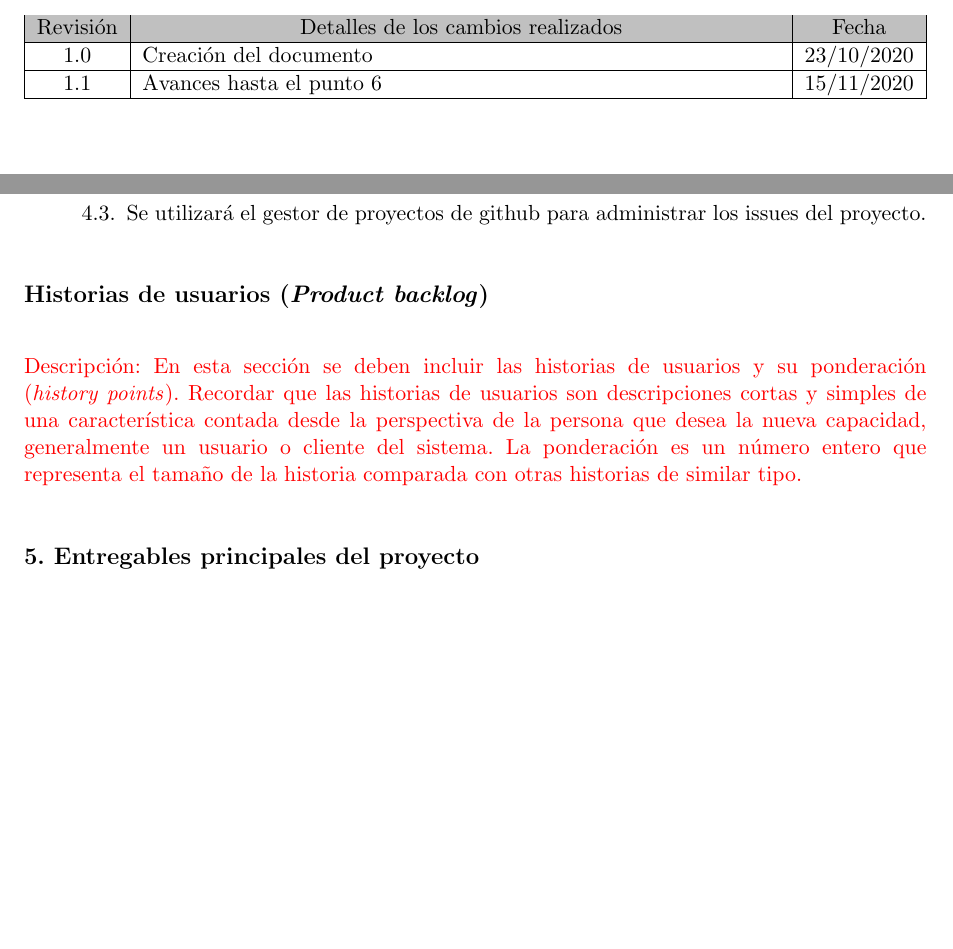
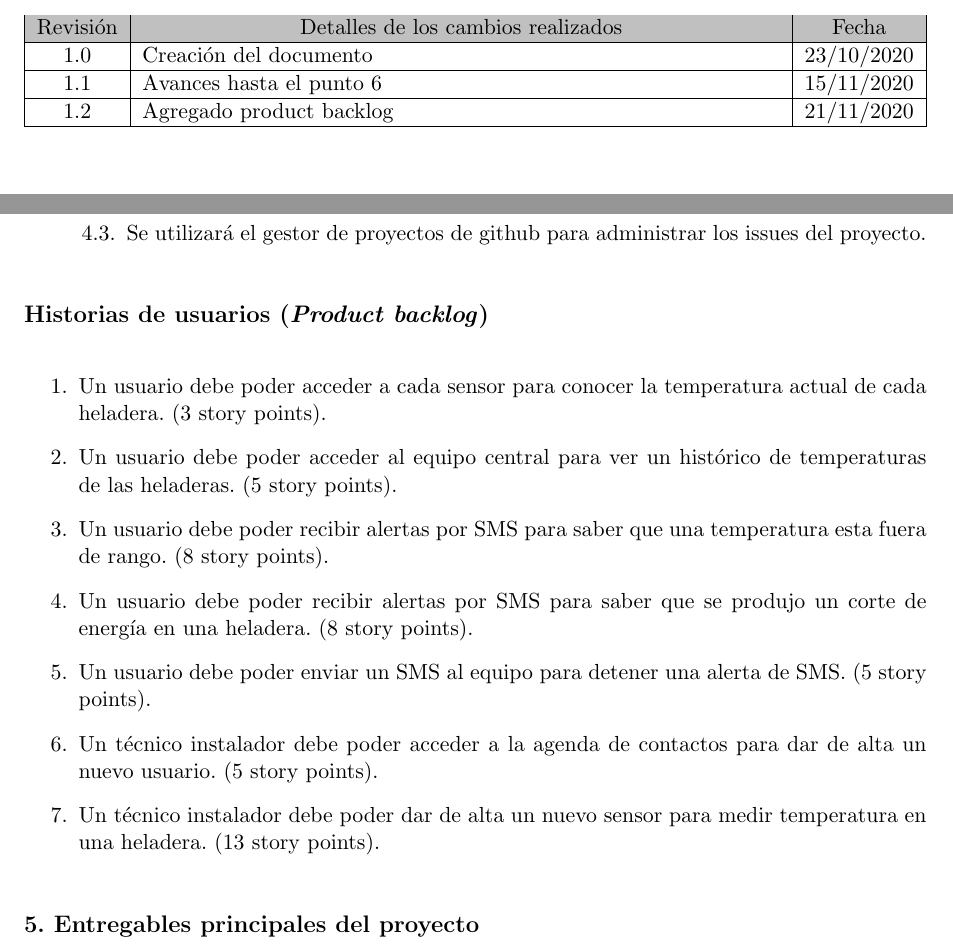
Before and after one commit to cristianfunes79/ceseLatexTemplate, a LaTeX document (charter.tex): two parts of pages 3 and 8 of 16, joined at a grey line, cut so that both start at the same text, the shorter picture padded with empty space. Compiled offline with pdfLaTeX.

Commit message:
Added product backlog.

```diff
--- a/charter.tex
+++ b/charter.tex
@@ -64,6 +64,7 @@
 Revisión & \multicolumn{1}{c|}{\cellcolor[HTML]{C0C0C0}Detalles de los cambios realizados} & Fecha      \\ \hline
 1.0      & Creación del documento                                          & 23/10/2020 \\ \hline
 1.1      & Avances hasta el punto 6                                           & 15/11/2020 \\ \hline
+1.2      & Agregado product backlog                                           & 21/11/2020 \\ \hline
 %1.2      & Otro ejemplo \newline
 %		   Con texto partido \newline
 %		   En varias líneas \newline
@@ -239,9 +240,15 @@ Para el desarrollo del presente proyecto se supone que:
 \section{Historias de usuarios (\textit{Product backlog})}
 \label{sec:backlog}
 
-\begin{consigna}{red}
-Descripción: En esta sección se deben incluir las historias de usuarios y su ponderación (\textit{history points}). Recordar que las historias de usuarios son descripciones cortas y simples de una característica contada desde la perspectiva de la persona que desea la nueva capacidad, generalmente un usuario o cliente del sistema. La ponderación es un número entero que representa el tamaño de la historia comparada con otras historias de similar tipo.
-\end{consigna}
+\begin{enumerate}
+    \item Un usuario debe poder acceder a cada sensor para conocer la temperatura actual de cada heladera. (3 story points).
+    \item Un usuario debe poder acceder al equipo central para ver un histórico de temperaturas de las heladeras. (5 story points).
+    \item Un usuario debe poder recibir alertas por SMS para saber que una temperatura esta fuera de rango. (8 story points).
+    \item Un usuario debe poder recibir alertas por SMS para saber que se produjo un corte de energía en una heladera. (8 story points).
+    \item Un usuario debe poder enviar un SMS al equipo para detener una alerta de SMS. (5 story points).
+    \item Un técnico instalador debe poder acceder a la agenda de contactos para dar de alta un nuevo usuario. (5 story points).
+    \item Un técnico instalador debe poder dar de alta un nuevo sensor para medir temperatura en una heladera. (13 story points).
+\end{enumerate}
 
 \section{5. Entregables principales del proyecto}
 \label{sec:entregables}
```
